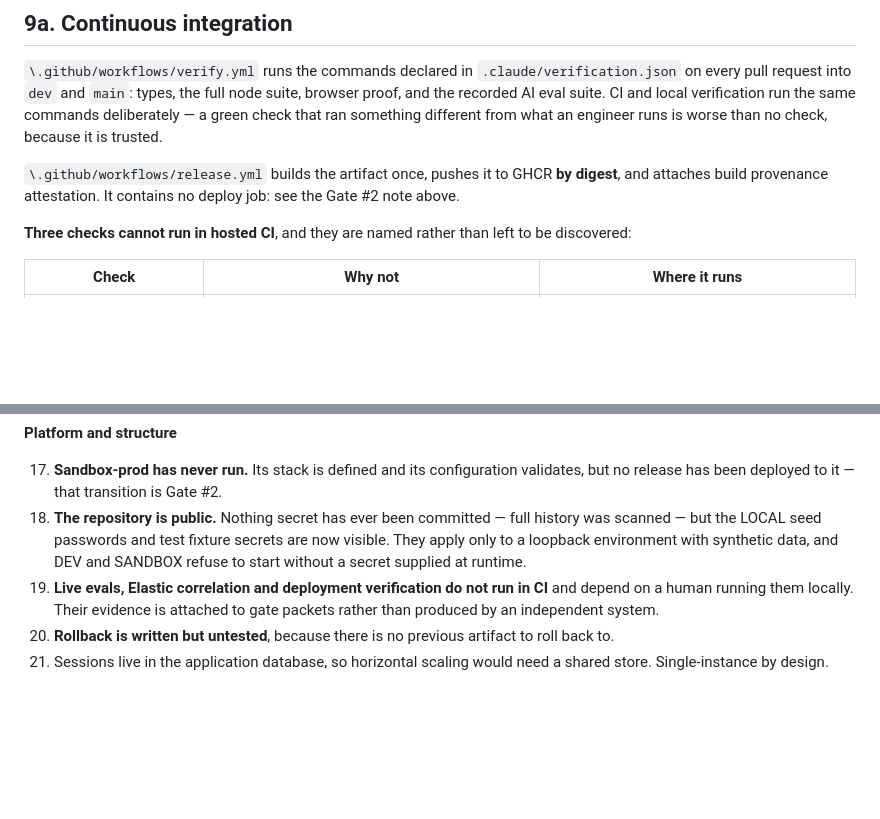
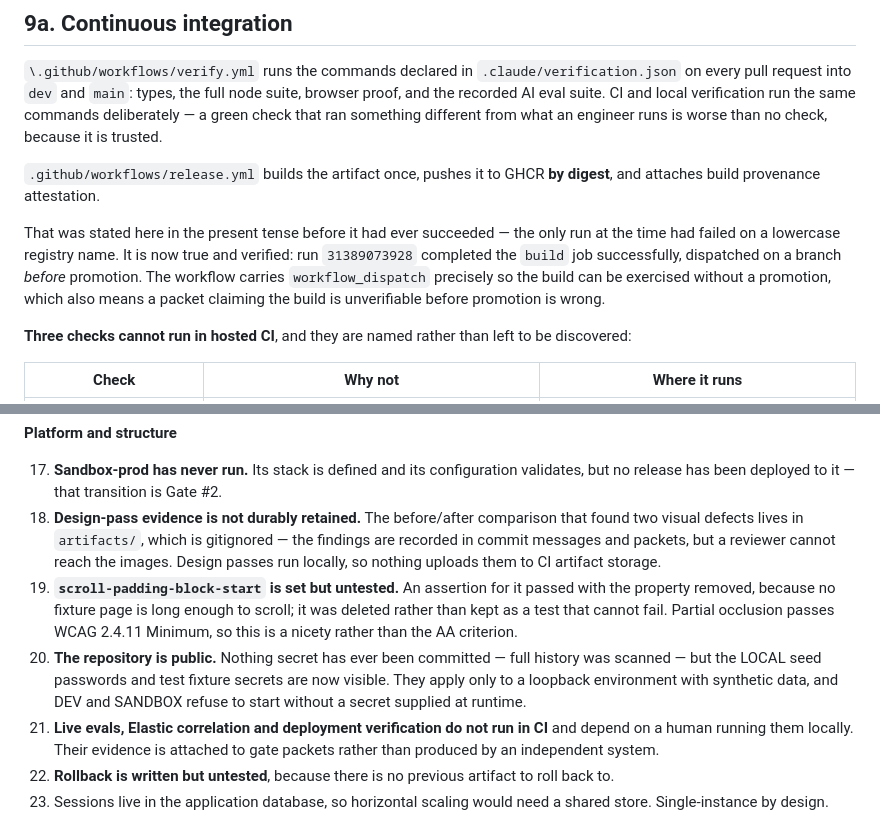
Before and after one commit to Chaddacus/foundation-lab, a Markdown page: SPEC.md, 2 parts joined by grey strips. GitHub-like rendering; blank space fills up the shorter version.

```diff
--- a/SPEC.md
+++ b/SPEC.md
@@ -236,7 +236,9 @@ This was briefly not enforceable — required-reviewer protection is unavailable
 
 `\.github/workflows/verify.yml` runs the commands declared in `.claude/verification.json` on every pull request into `dev` and `main`: types, the full node suite, browser proof, and the recorded AI eval suite. CI and local verification run the same commands deliberately — a green check that ran something different from what an engineer runs is worse than no check, because it is trusted.
 
-`\.github/workflows/release.yml` builds the artifact once, pushes it to GHCR **by digest**, and attaches build provenance attestation. It contains no deploy job: see the Gate #2 note above.
+`.github/workflows/release.yml` builds the artifact once, pushes it to GHCR **by digest**, and attaches build provenance attestation.
+
+That was stated here in the present tense before it had ever succeeded — the only run at the time had failed on a lowercase registry name. It is now true and verified: run `31389073928` completed the `build` job successfully, dispatched on a branch *before* promotion. The workflow carries `workflow_dispatch` precisely so the build can be exercised without a promotion, which also means a packet claiming the build is unverifiable before promotion is wrong.
 
 **Three checks cannot run in hosted CI**, and they are named rather than left to be discovered:
 
@@ -278,7 +280,9 @@ The recorded eval suite that CI *does* run exercises validation, grounding and f
 **Platform and structure**
 
 17. **Sandbox-prod has never run.** Its stack is defined and its configuration validates, but no release has been deployed to it — that transition is Gate #2.
-18. **The repository is public.** Nothing secret has ever been committed — full history was scanned — but the LOCAL seed passwords and test fixture secrets are now visible. They apply only to a loopback environment with synthetic data, and DEV and SANDBOX refuse to start without a secret supplied at runtime.
+18. **Design-pass evidence is not durably retained.** The before/after comparison that found two visual defects lives in `artifacts/`, which is gitignored — the findings are recorded in commit messages and packets, but a reviewer cannot reach the images. Design passes run locally, so nothing uploads them to CI artifact storage.
+19. **`scroll-padding-block-start` is set but untested.** An assertion for it passed with the property removed, because no fixture page is long enough to scroll; it was deleted rather than kept as a test that cannot fail. Partial occlusion passes WCAG 2.4.11 Minimum, so this is a nicety rather than the AA criterion.
+20. **The repository is public.** Nothing secret has ever been committed — full history was scanned — but the LOCAL seed passwords and test fixture secrets are now visible. They apply only to a loopback environment with synthetic data, and DEV and SANDBOX refuse to start without a secret supplied at runtime.
 19. **Live evals, Elastic correlation and deployment verification do not run in CI** and depend on a human running them locally. Their evidence is attached to gate packets rather than produced by an independent system.
 20. **Rollback is written but untested**, because there is no previous artifact to roll back to.
 21. Sessions live in the application database, so horizontal scaling would need a shared store. Single-instance by design.
```
Also changed, not shown: docs/release/gate-2-packet.md (+26 -60 lines).
